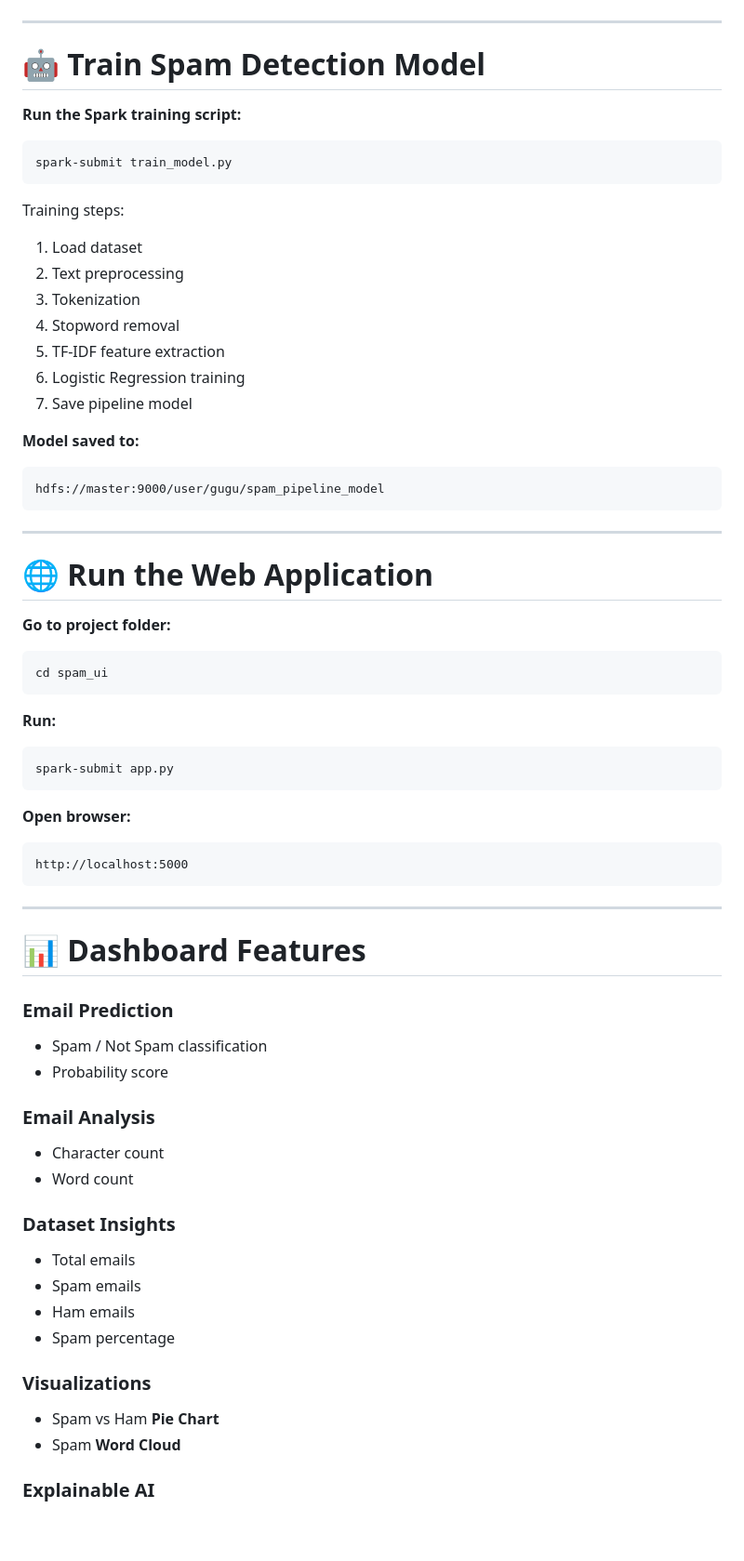
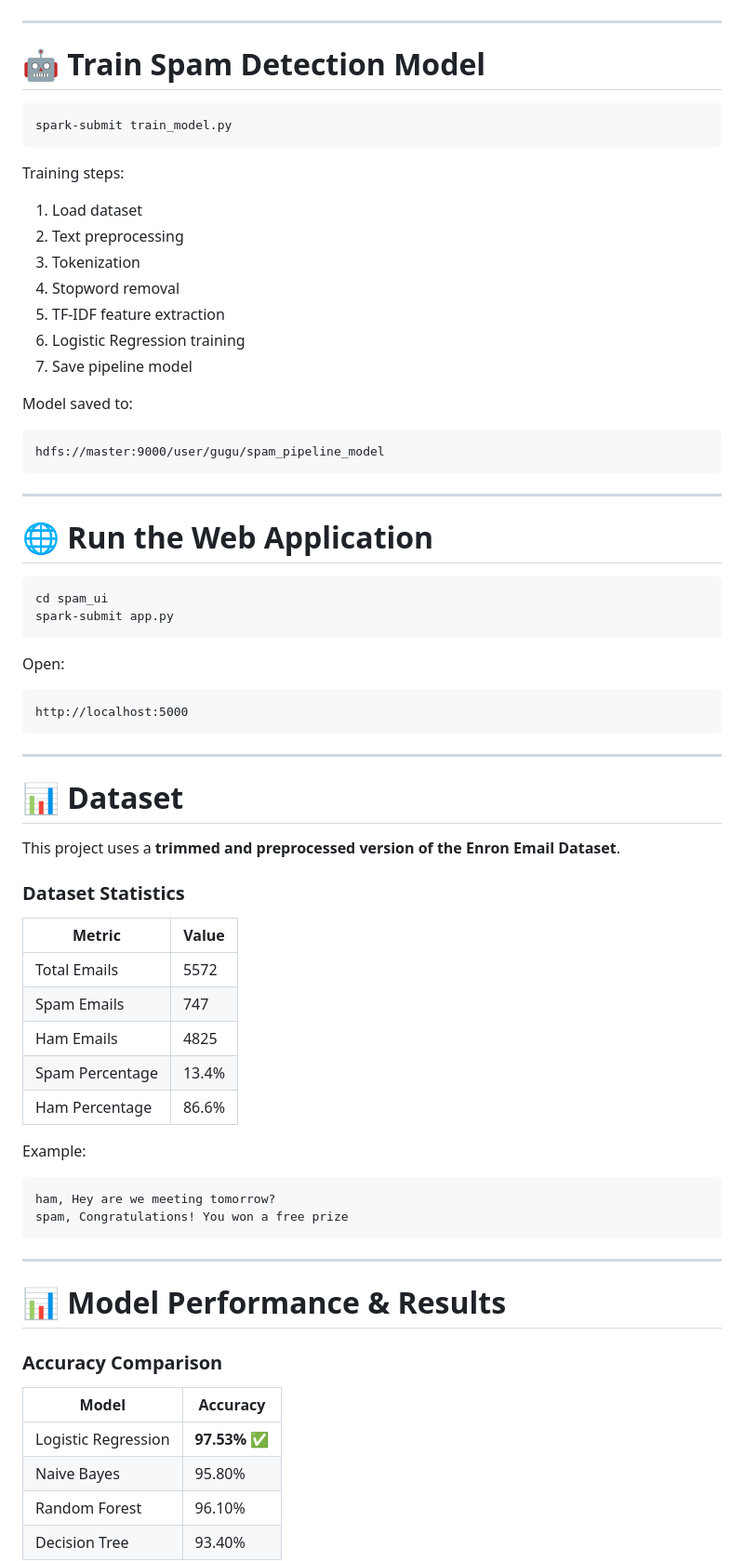
Before and after one commit to Gautam-kumar9/Big-Data-Analytics-Email-spam, a Markdown page: README.md, the part around one of its changes. Shown at 93% size. Rendered like a GitHub page; blank space fills up the shorter version.

Commit message:
Revise README for better clarity and organization
Updated README.md to enhance clarity and structure, including dataset statistics, model performance, and future improvements.

````diff
--- a/README.md
+++ b/README.md
@@ -317,8 +317,6 @@ hdfs dfs -ls /user/gugu
 
 # 🤖 Train Spam Detection Model
 
-**Run the Spark training script:**
-
 ```
 spark-submit train_model.py
 ```
@@ -333,7 +331,7 @@ Training steps:
 6. Logistic Regression training
 7. Save pipeline model
 
-**Model saved to:**
+Model saved to:
 
 ```
 hdfs://master:9000/user/gugu/spam_pipeline_model
@@ -343,19 +341,12 @@ hdfs://master:9000/user/gugu/spam_pipeline_model
 
 # 🌐 Run the Web Application
 
-**Go to project folder:**
-
 ```
 cd spam_ui
-```
-
-**Run:**
-
-```
 spark-submit app.py
 ```
 
-**Open browser:**
+Open:
 
 ```
 http://localhost:5000
@@ -363,29 +354,37 @@ http://localhost:5000
 
 ---
 
-# 📊 Dashboard Features
+# 📊 Dataset
 
-### Email Prediction
+This project uses a **trimmed and preprocessed version of the Enron Email Dataset**.
 
-* Spam / Not Spam classification
-* Probability score
+### Dataset Statistics
 
-### Email Analysis
+| Metric          | Value |
+| --------------- | ----- |
+| Total Emails    | 5572  |
+| Spam Emails     | 747   |
+| Ham Emails      | 4825  |
+| Spam Percentage | 13.4% |
+| Ham Percentage  | 86.6% |
 
-* Character count
-* Word count
+Example:
 
-### Dataset Insights
+```
+ham, Hey are we meeting tomorrow?
+spam, Congratulations! You won a free prize
+```
 
-* Total emails
-* Spam emails
-* Ham emails
-* Spam percentage
+---
 
-### Visualizations
+# 📊 Model Performance & Results
 
-* Spam vs Ham **Pie Chart**
-* Spam **Word Cloud**
+### Accuracy Comparison
 
-### Explainable AI
+| Model               | Accuracy     |
+| ------------------- | ------------ |
+| Logistic Regression | **97.53%** ✅ |
+| Naive Bayes         | 95.80%       |
+| Random Forest       | 96.10%       |
+| Decision Tree       | 93.40%       |
 
````
Also changed, not shown: other parts of README.md (+55 -23 lines).
